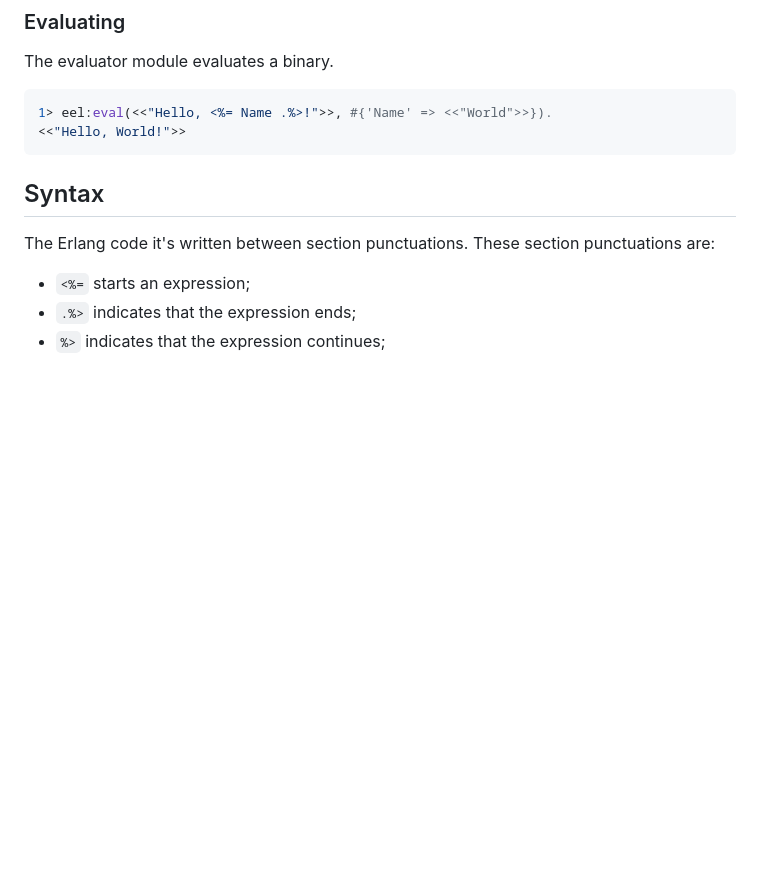
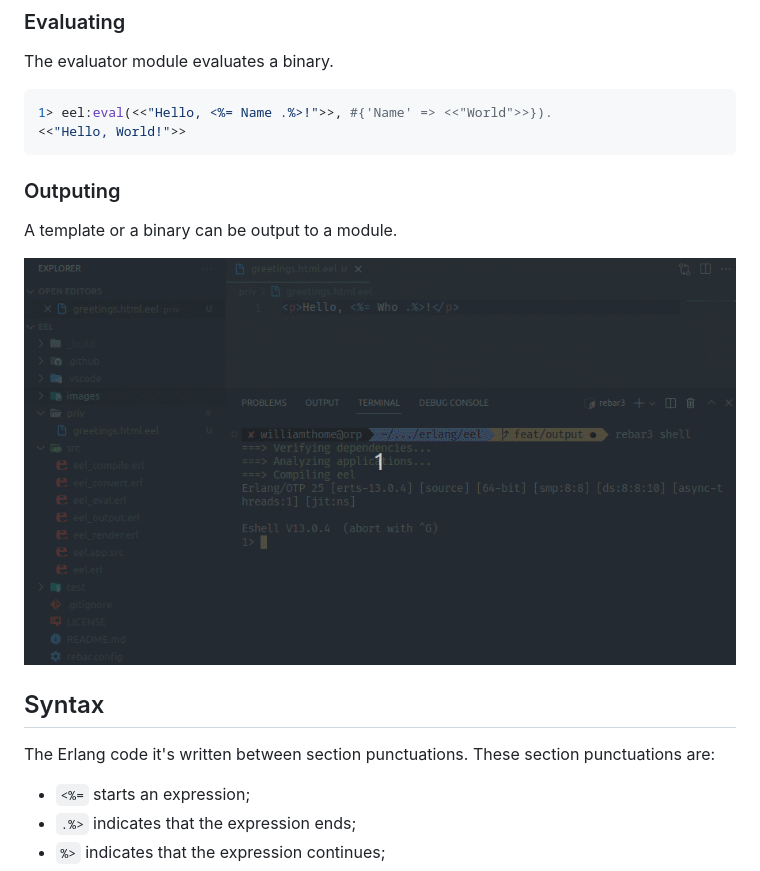
Before and after one commit to williamthome/eel, a Markdown page: README.md, the part around the change. Drawn GitHub-style; pictures changed too: images/priv_file_to_module.gif (added); blank space fills up the shorter version.

Commit message:
docs: update README.md

````diff
--- a/README.md
+++ b/README.md
@@ -28,6 +28,12 @@ The evaluator module evaluates a binary.
 1> eel:eval(<<"Hello, <%= Name .%>!">>, #{'Name' => <<"World">>}).
 <<"Hello, World!">>
 ```
+
+### Outputing
+
+A template or a binary can be output to a module.
+
+![Priv file to module](images/priv_file_to_module.gif)
 
 ## Syntax
 
````
